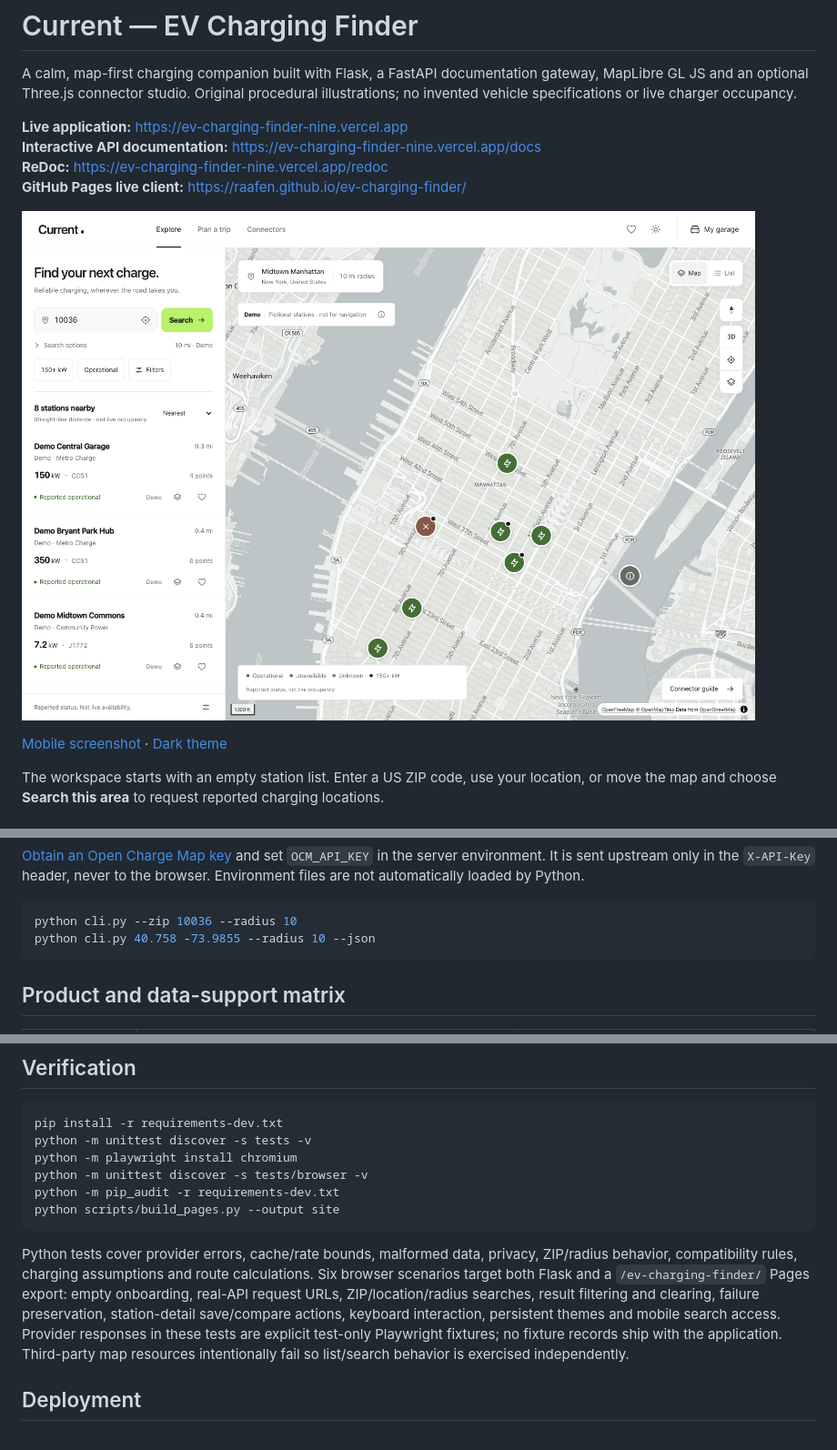
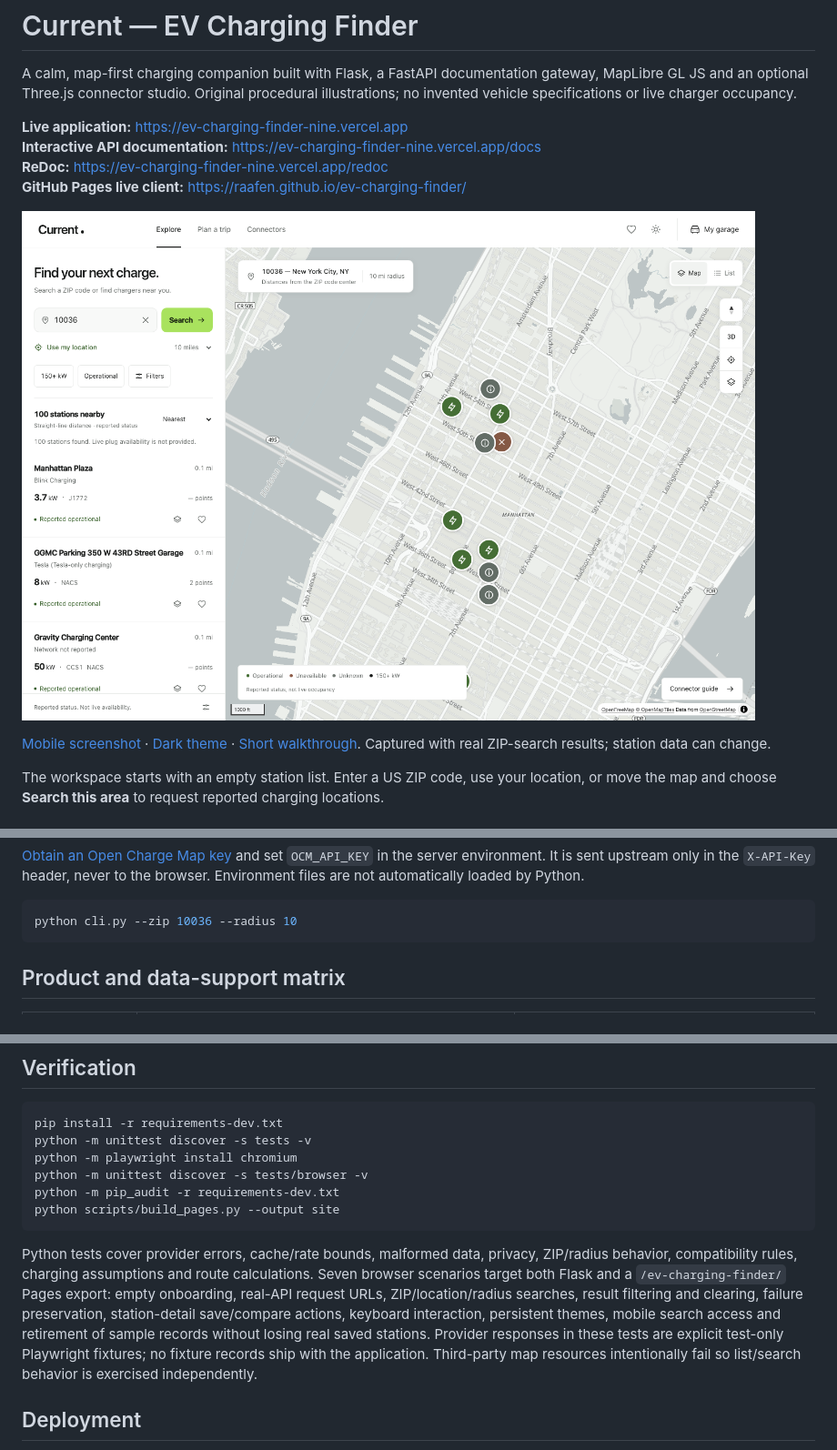
Before and after one commit to raafen/ev-charging-finder, a Markdown page: README.md, 3 parts joined by grey strips. Shown at 91% size. Rendered like a GitHub page; pictures changed too: docs/media/desktop.png.

Commit message:
Synchronize settled map markers and refresh live-data walkthrough

````diff
--- a/README.md
+++ b/README.md
@@ -9,7 +9,7 @@ A calm, map-first charging companion built with Flask, a FastAPI documentation g
 
 ![Current desktop charging search workspace](docs/media/desktop.png)
 
-[Mobile screenshot](docs/media/mobile.png) · [Dark theme](docs/media/desktop-dark.png)
+[Mobile screenshot](docs/media/mobile.png) · [Dark theme](docs/media/desktop-dark.png) · [Short walkthrough](docs/media/demo.webm). Captured with real ZIP-search results; station data can change.
 
 The workspace starts with an empty station list. Enter a US ZIP code, use your location, or move the map and choose **Search this area** to request reported charging locations.
 
@@ -46,7 +46,6 @@ Open `http://127.0.0.1:8000`. Startup displays an empty search workspace and mak
 
 ```bash
 python cli.py --zip 10036 --radius 10
-python cli.py 40.758 -73.9855 --radius 10 --json
 ```
 
 ## Product and data-support matrix
@@ -117,7 +116,7 @@ python -m pip_audit -r requirements-dev.txt
 python scripts/build_pages.py --output site
 ```
 
-Python tests cover provider errors, cache/rate bounds, malformed data, privacy, ZIP/radius behavior, compatibility rules, charging assumptions and route calculations. Six browser scenarios target both Flask and a `/ev-charging-finder/` Pages export: empty onboarding, real-API request URLs, ZIP/location/radius searches, result filtering and clearing, failure preservation, station-detail save/compare actions, keyboard interaction, persistent themes and mobile search access. Provider responses in these tests are explicit test-only Playwright fixtures; no fixture records ship with the application. Third-party map resources intentionally fail so list/search behavior is exercised independently.
+Python tests cover provider errors, cache/rate bounds, malformed data, privacy, ZIP/radius behavior, compatibility rules, charging assumptions and route calculations. Seven browser scenarios target both Flask and a `/ev-charging-finder/` Pages export: empty onboarding, real-API request URLs, ZIP/location/radius searches, result filtering and clearing, failure preservation, station-detail save/compare actions, keyboard interaction, persistent themes, mobile search access and retirement of sample records without losing real saved stations. Provider responses in these tests are explicit test-only Playwright fixtures; no fixture records ship with the application. Third-party map resources intentionally fail so list/search behavior is exercised independently.
 
 ## Deployment
 
````
Also changed, not shown: docs/media/desktop-dark.png, docs/media/mobile.png, 2 other files.
